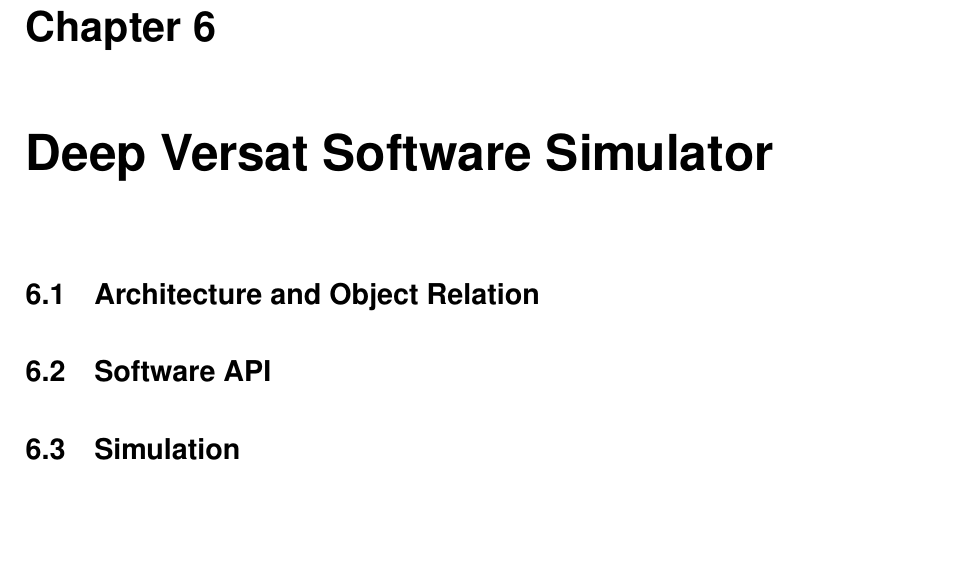
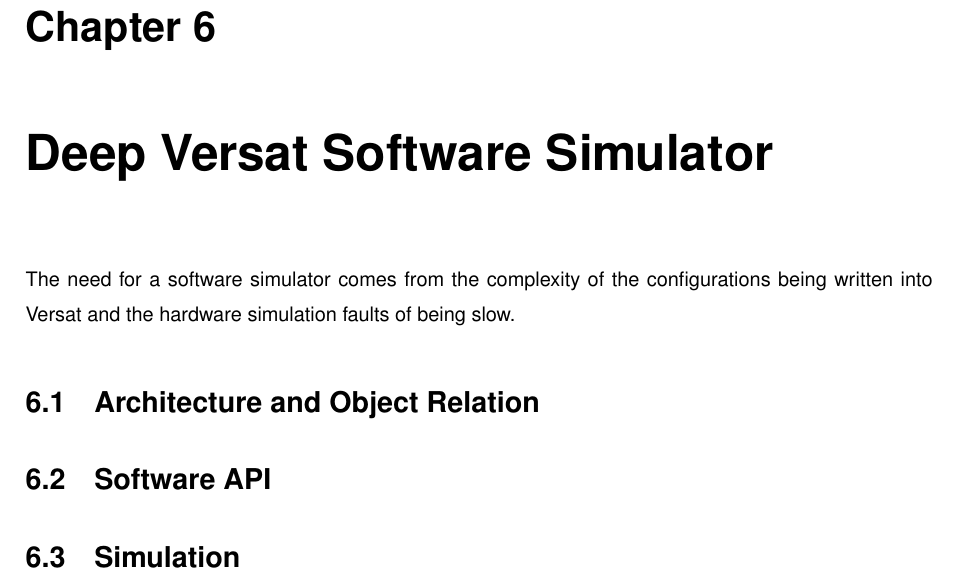
Before and after one commit to jcardoso13/DVC, a LaTeX thesis (Thesis.tex, which reads Thesis_Simulator.tex): part of page 39 of 46, cut so that both start at the same text, the shorter picture padded with empty space. Compiled offline with pdfLaTeX; a LaTeX package or settings file that is missing is left out.

Commit message:
Add initial Simulator text

```diff
--- a/Thesis_Simulator.tex
+++ b/Thesis_Simulator.tex
@@ -1,7 +1,8 @@
 \chapter{Deep Versat Software Simulator}
 \label{chapter:Simulator}
 
-
+The need for a software simulator comes from the complexity of the configurations being written into Versat and
+the hardware simulation faults of being slow.
 
 \section{Architecture and Object Relation}
 
```
